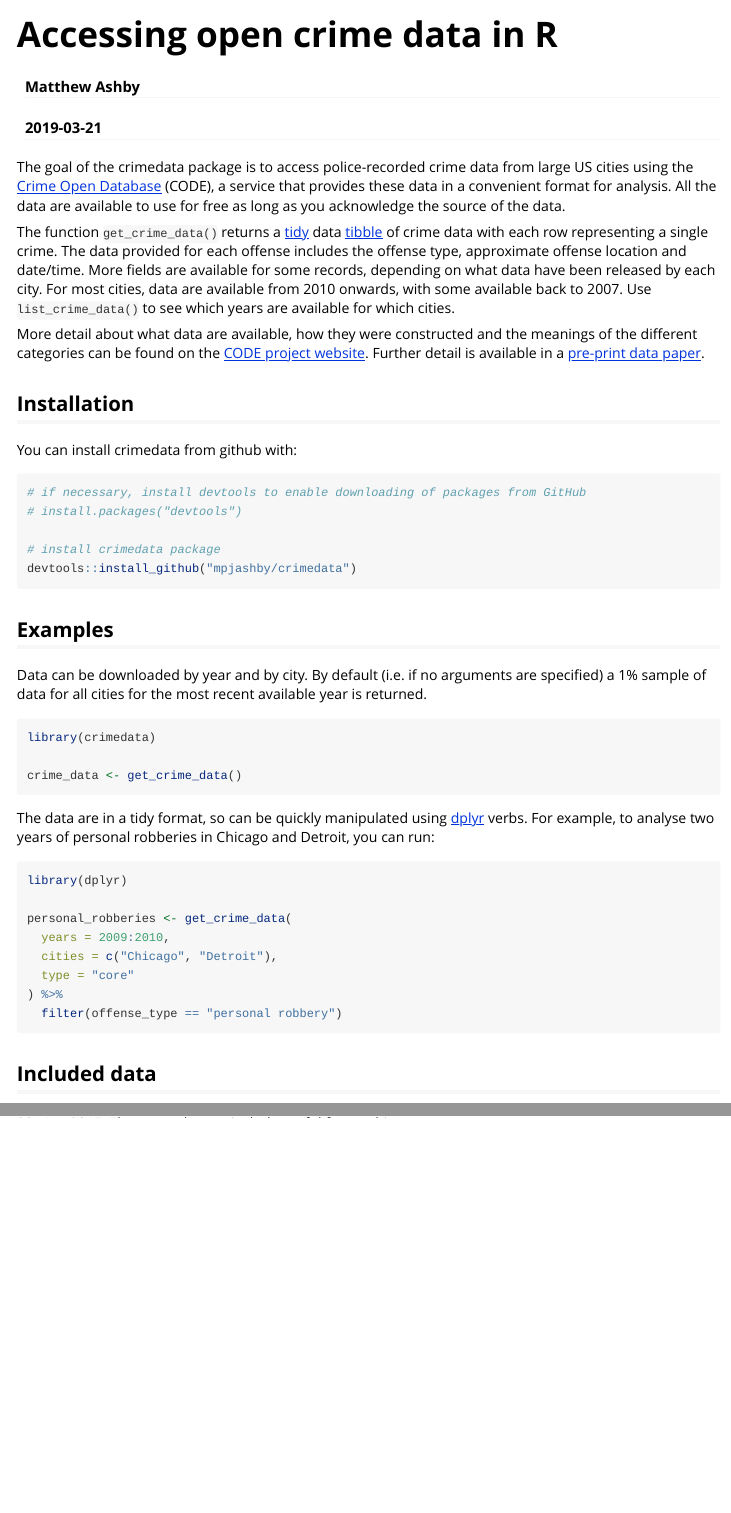
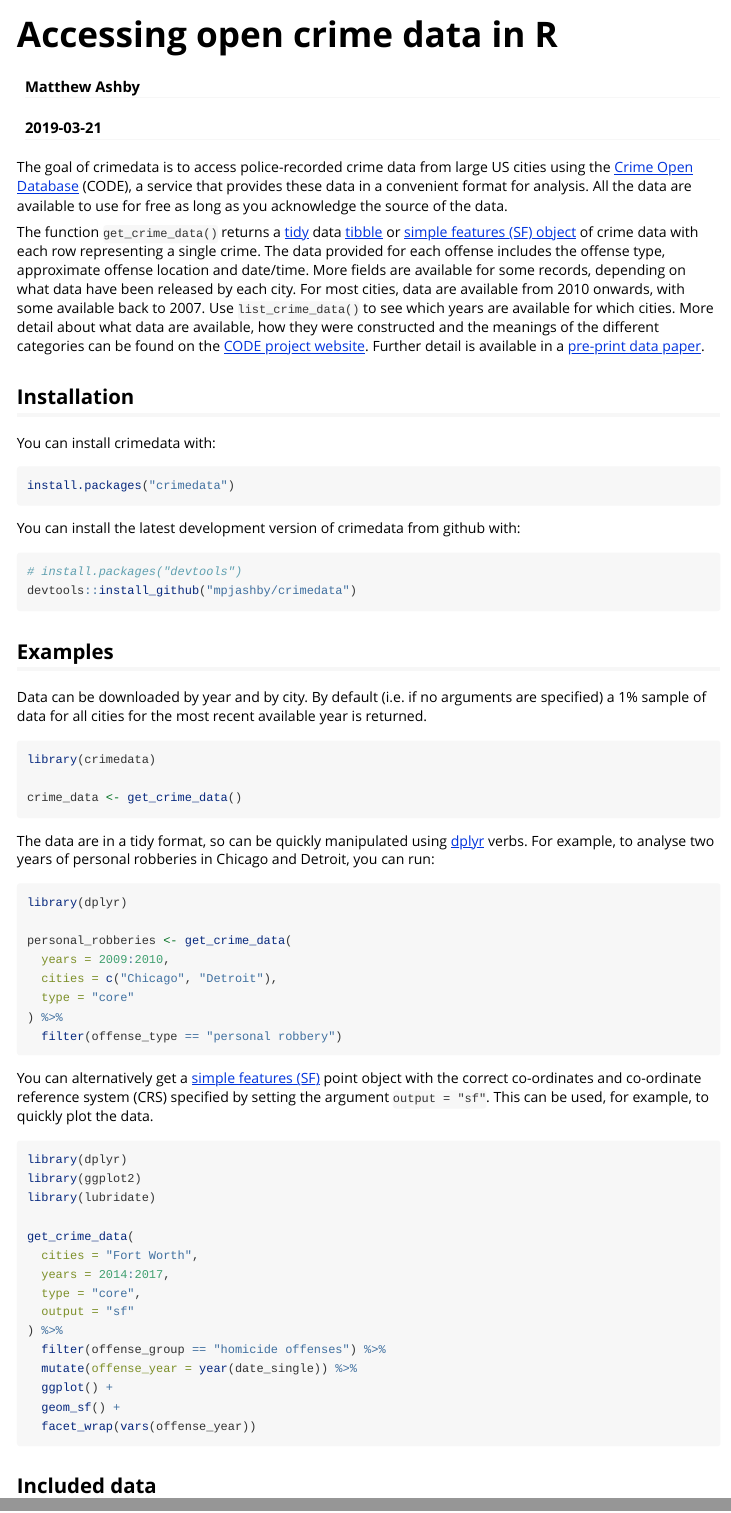
Before and after one commit to mpjashby/crimedata, an R Markdown document (vignettes/introduction.Rmd): the page in a window 1100 px wide, from its top, and a second part further down, joined at a grey line. Rendered offline with R 4.5, knitr and Pandoc, with nearby package versions.

Commit message:
Add introduction vignette

````diff
--- a/vignettes/introduction.Rmd
+++ b/vignettes/introduction.Rmd
@@ -16,39 +16,40 @@ knitr::opts_chunk$set(
 )
 ```
 
-The goal of the crimedata package is to access police-recorded crime data from
-large US cities using the [Crime Open Database](https://osf.io/zyaqn/) (CODE), a
-service that provides these data in a convenient format for analysis. All the
-data are available to use for free as long as you acknowledge the source of the
-data.
+The goal of crimedata is to access police-recorded crime data from large US
+cities using the [Crime Open Database](https://osf.io/zyaqn/) (CODE), a service
+that provides these data in a convenient format for analysis. All the data are
+available to use for free as long as you acknowledge the source of the data.
 
-The function `get_crime_data()` returns a [tidy](https://CRAN.R-project.org/package=tidyr)
-data [tibble](https://CRAN.R-project.org/package=tibble)
-of crime data with each row representing a single crime. The data provided for
-each offense includes the offense type, approximate offense location and
-date/time. More fields are available for some records, depending on what data
-have been released by each city. For most cities, data are available from 2010
-onwards, with some available back to 2007. Use `list_crime_data()` to see which
-years are available for which cities.
-
+The function `get_crime_data()` returns a
+[tidy](https://CRAN.R-project.org/package=tidyr) data
+[tibble](https://CRAN.R-project.org/package=tibble) or [simple features (SF)
+object](https://CRAN.R-project.org/package=sf) of crime data with each row
+representing a single crime. The data provided for each offense includes the
+offense type, approximate offense location and date/time. More fields are
+available for some records, depending on what data have been released by each
+city. For most cities, data are available from 2010 onwards, with some available
+back to 2007. Use `list_crime_data()` to see which years are available for which
+cities.
 More detail about what data are available, how they were constructed and the
 meanings of the different categories can be found on the [CODE project
 website](https://osf.io/zyaqn/). Further detail is available in a [pre-print
-data paper](https://doi.org/10.31235/osf.io/9y7qz).
-
+data paper](https://osf.io/9y7qz).
 
 ## Installation
 
-You can install crimedata from github with:
+You can install crimedata with:
 
 ``` r
-# if necessary, install devtools to enable downloading of packages from GitHub
+install.packages("crimedata")
+```
+
+You can install the latest development version of crimedata from github with:
+
+``` r
 # install.packages("devtools")
-
-# install crimedata package
 devtools::install_github("mpjashby/crimedata")
 ```
-
 
 ## Examples
 
@@ -77,6 +78,30 @@ personal_robberies <- get_crime_data(
   filter(offense_type == "personal robbery")
 ```
 
+You can alternatively get a [simple features
+(SF)](https://r-spatial.github.io/sf/articles/sf1.html) point object with the
+correct co-ordinates and co-ordinate reference system (CRS) specified by setting
+the argument `output = "sf"`. This can be used, for example, to quickly plot the
+data.
+
+``` r
+library(dplyr)
+library(ggplot2)
+library(lubridate)
+
+get_crime_data(
+  cities = "Fort Worth",
+  years = 2014:2017,
+  type = "core",
+  output = "sf"
+) %>%
+  filter(offense_group == "homicide offenses") %>%
+  mutate(offense_year = year(date_single)) %>%
+  ggplot() +
+  geom_sf() +
+  facet_wrap(vars(offense_year))
+```
+
 
 ## Included data
 
````
Also changed, not shown: NEWS.md (+1 -0 lines), README.md, 1 other file.
